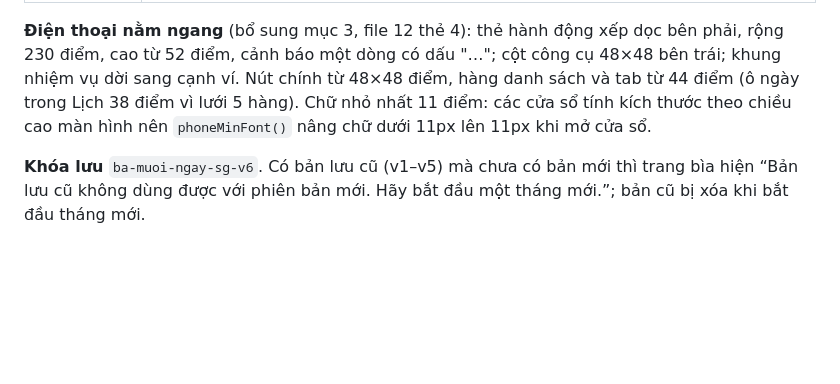
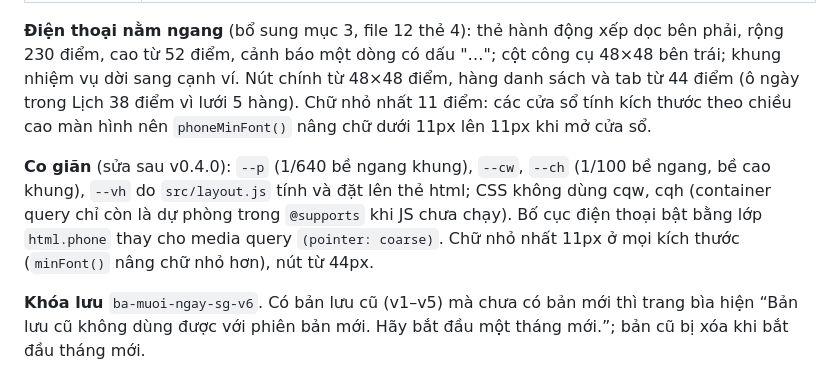
Before and after one commit to Tdat10052499/30-ngay-sai-gon, a Markdown page: docs/DESIGN_SPEC.md, the part around the change. Drawn GitHub-style; blank space fills up the shorter version.

```diff
--- a/docs/DESIGN_SPEC.md
+++ b/docs/DESIGN_SPEC.md
@@ -97,4 +97,6 @@ Không có file thiết kế mới; các phần dưới vẽ theo đúng quy t
 
 **Điện thoại nằm ngang** (bổ sung mục 3, file 12 thẻ 4): thẻ hành động xếp dọc bên phải, rộng 230 điểm, cao từ 52 điểm, cảnh báo một dòng có dấu "…"; cột công cụ 48×48 bên trái; khung nhiệm vụ dời sang cạnh ví. Nút chính từ 48×48 điểm, hàng danh sách và tab từ 44 điểm (ô ngày trong Lịch 38 điểm vì lưới 5 hàng). Chữ nhỏ nhất 11 điểm: các cửa sổ tính kích thước theo chiều cao màn hình nên `phoneMinFont()` nâng chữ dưới 11px lên 11px khi mở cửa sổ.
 
+**Co giãn** (sửa sau v0.4.0): `--p` (1/640 bề ngang khung), `--cw`, `--ch` (1/100 bề ngang, bề cao khung), `--vh` do `src/layout.js` tính và đặt lên thẻ html; CSS không dùng cqw, cqh (container query chỉ còn là dự phòng trong `@supports` khi JS chưa chạy). Bố cục điện thoại bật bằng lớp `html.phone` thay cho media query `(pointer: coarse)`. Chữ nhỏ nhất 11px ở mọi kích thước (`minFont()` nâng chữ nhỏ hơn), nút từ 44px.
+
 **Khóa lưu** `ba-muoi-ngay-sg-v6`. Có bản lưu cũ (v1–v5) mà chưa có bản mới thì trang bìa hiện “Bản lưu cũ không dùng được với phiên bản mới. Hãy bắt đầu một tháng mới.”; bản cũ bị xóa khi bắt đầu tháng mới.
```
Also changed, not shown: CHANGELOG.md (+7 -0 lines), docs/GAME_DESIGN.md (+3 -1 lines).
